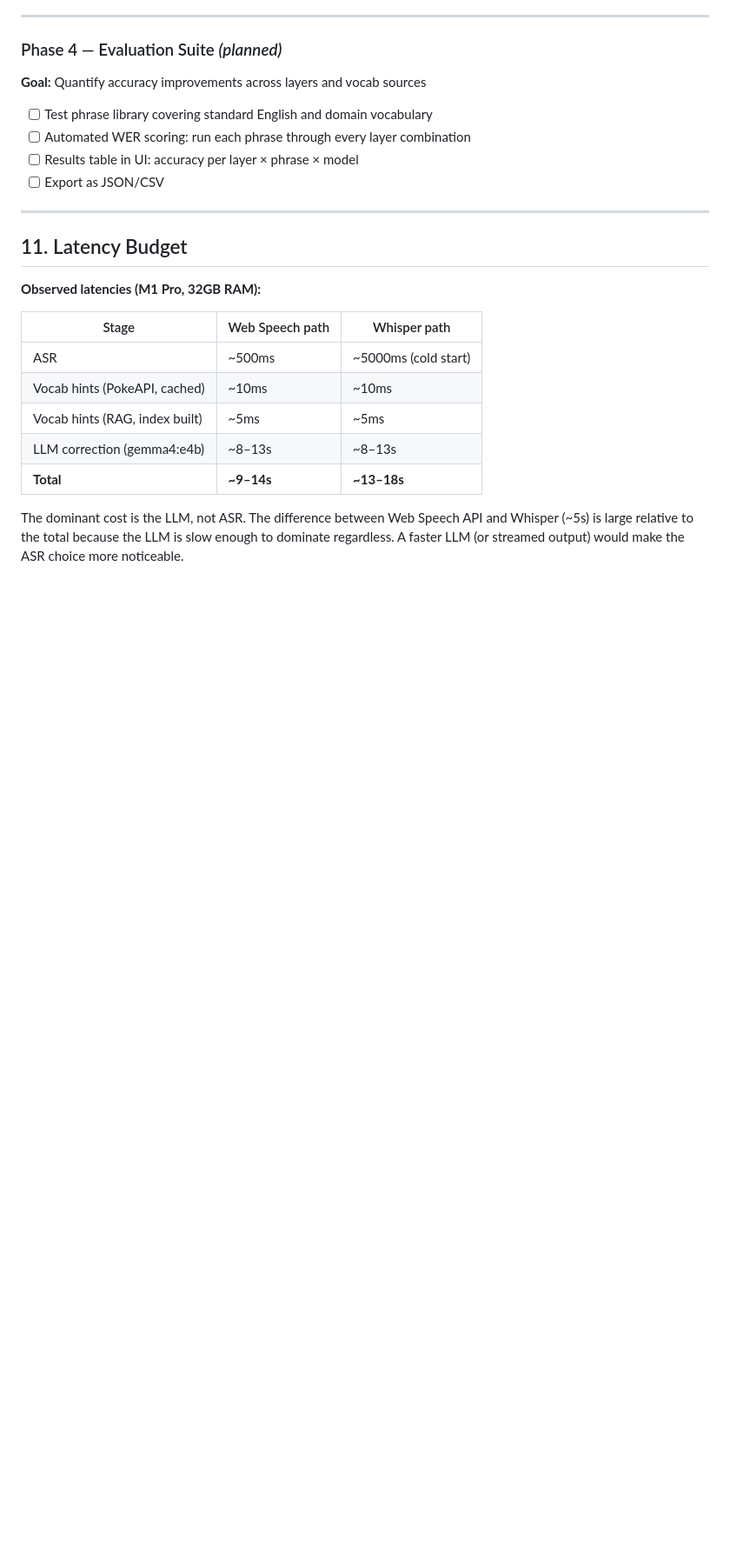
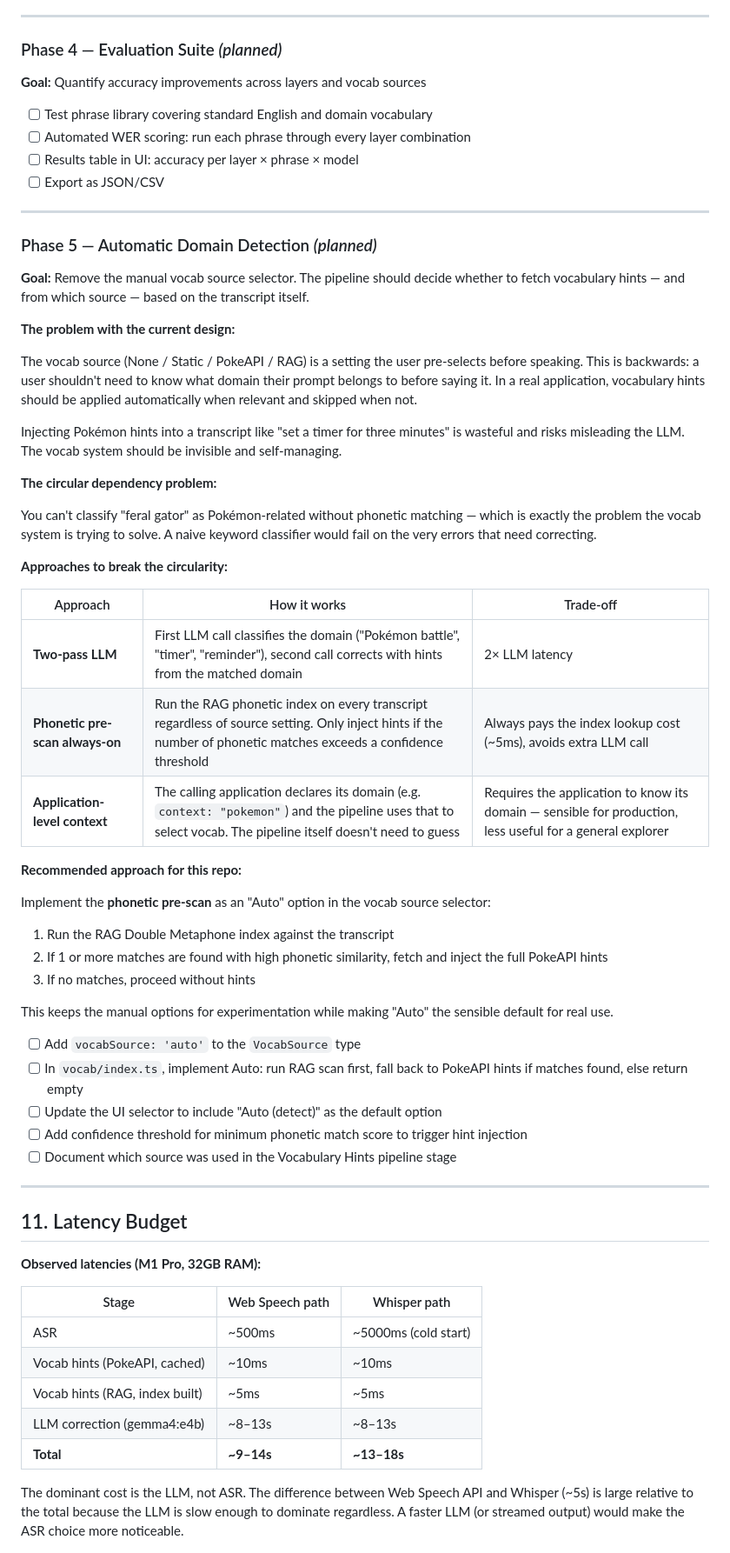
Before and after one commit to akito-nak/voice-intent-pipeline, a Markdown page: SPEC.md, the part around the change. Shown at 87% size. GitHub-like rendering; blank space fills up the shorter version.

Commit message:
docs: add Phase 5 automatic domain detection to SPEC

```diff
--- a/SPEC.md
+++ b/SPEC.md
@@ -693,6 +693,46 @@ Without this example, `gemma4:e4b` corrected "chew" to "choice" (standard Englis
 
 ---
 
+### Phase 5 — Automatic Domain Detection *(planned)*
+
+**Goal:** Remove the manual vocab source selector. The pipeline should decide whether to fetch vocabulary hints — and from which source — based on the transcript itself.
+
+**The problem with the current design:**
+
+The vocab source (None / Static / PokeAPI / RAG) is a setting the user pre-selects before speaking. This is backwards: a user shouldn't need to know what domain their prompt belongs to before saying it. In a real application, vocabulary hints should be applied automatically when relevant and skipped when not.
+
+Injecting Pokémon hints into a transcript like "set a timer for three minutes" is wasteful and risks misleading the LLM. The vocab system should be invisible and self-managing.
+
+**The circular dependency problem:**
+
+You can't classify "feral gator" as Pokémon-related without phonetic matching — which is exactly the problem the vocab system is trying to solve. A naive keyword classifier would fail on the very errors that need correcting.
+
+**Approaches to break the circularity:**
+
+| Approach | How it works | Trade-off |
+|---|---|---|
+| **Two-pass LLM** | First LLM call classifies the domain ("Pokémon battle", "timer", "reminder"), second call corrects with hints from the matched domain | 2× LLM latency |
+| **Phonetic pre-scan always-on** | Run the RAG phonetic index on every transcript regardless of source setting. Only inject hints if the number of phonetic matches exceeds a confidence threshold | Always pays the index lookup cost (~5ms), avoids extra LLM call |
+| **Application-level context** | The calling application declares its domain (e.g. `context: "pokemon"`) and the pipeline uses that to select vocab. The pipeline itself doesn't need to guess | Requires the application to know its domain — sensible for production, less useful for a general explorer |
+
+**Recommended approach for this repo:**
+
+Implement the **phonetic pre-scan** as an "Auto" option in the vocab source selector:
+
+1. Run the RAG Double Metaphone index against the transcript
+2. If 1 or more matches are found with high phonetic similarity, fetch and inject the full PokeAPI hints
+3. If no matches, proceed without hints
+
+This keeps the manual options for experimentation while making "Auto" the sensible default for real use.
+
+- [ ] Add `vocabSource: 'auto'` to the `VocabSource` type
+- [ ] In `vocab/index.ts`, implement Auto: run RAG scan first, fall back to PokeAPI hints if matches found, else return empty
+- [ ] Update the UI selector to include "Auto (detect)" as the default option
+- [ ] Add confidence threshold for minimum phonetic match score to trigger hint injection
+- [ ] Document which source was used in the Vocabulary Hints pipeline stage
+
+---
+
 ## 11. Latency Budget
 
 **Observed latencies (M1 Pro, 32GB RAM):**
```
